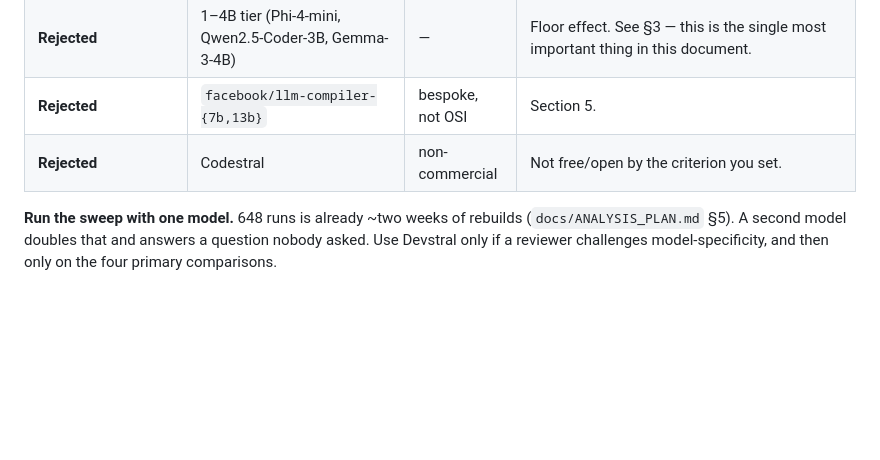
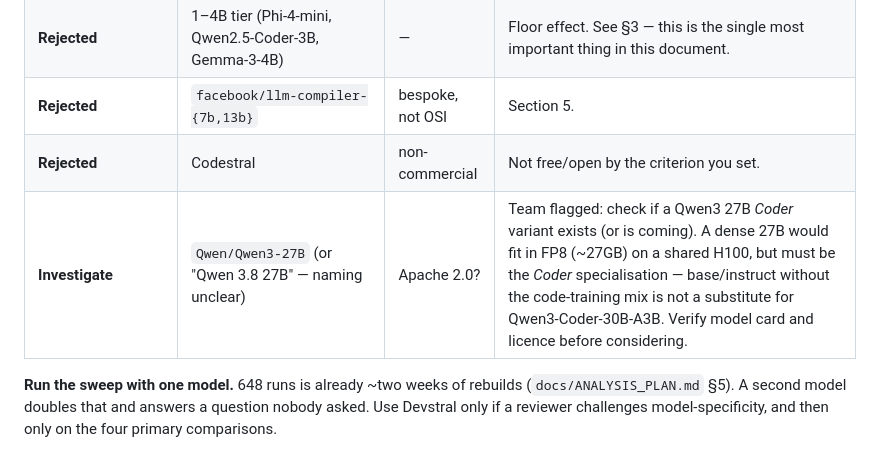
Before and after one commit to Tanish-Desai/better-compiler, a Markdown page: docs/SLM_SELECTION.md, the part around the change. Rendered like a GitHub page; blank space fills up the shorter version.

Commit message:
docs: add investigation note for Qwen3 27B model

```diff
--- a/docs/SLM_SELECTION.md
+++ b/docs/SLM_SELECTION.md
@@ -37,6 +37,7 @@ assumed.
 | **Rejected** | 1–4B tier (Phi-4-mini, Qwen2.5-Coder-3B, Gemma-3-4B) | — | Floor effect. See §3 — this is the single most important thing in this document. |
 | **Rejected** | `facebook/llm-compiler-{7b,13b}` | bespoke, not OSI | Section 5. |
 | **Rejected** | Codestral | non-commercial | Not free/open by the criterion you set. |
+| **Investigate** | `Qwen/Qwen3-27B` (or "Qwen 3.8 27B" — naming unclear) | Apache 2.0? | Team flagged: check if a Qwen3 27B *Coder* variant exists (or is coming). A dense 27B would fit in FP8 (~27GB) on a shared H100, but must be the *Coder* specialisation — base/instruct without the code-training mix is not a substitute for Qwen3-Coder-30B-A3B. Verify model card and licence before considering. |
 
 **Run the sweep with one model.** 648 runs is already ~two weeks of rebuilds
 (`docs/ANALYSIS_PLAN.md` §5). A second model doubles that and answers a
```
